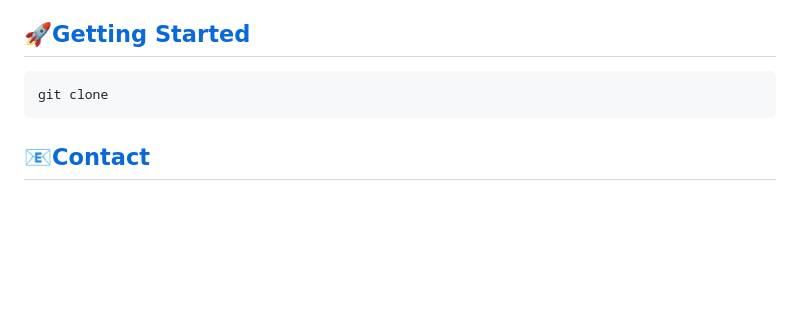
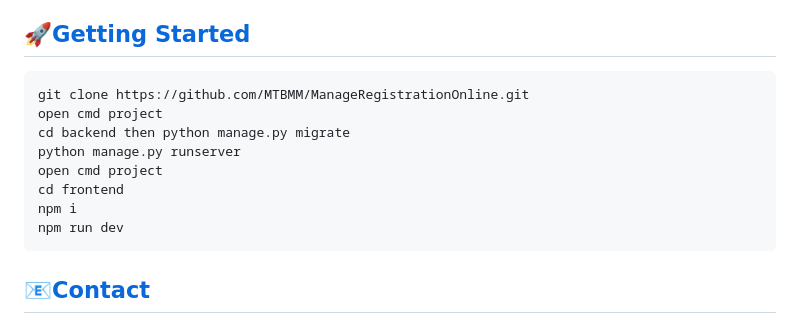
Before and after one commit to MTBMM/ManageRegistrationOnline, a Markdown page: README.md, the part around one of its changes. Rendered like a GitHub page; blank space fills up the shorter version.

````diff
--- a/README.md
+++ b/README.md
@@ -62,6 +60,13 @@ What you need to run the project:
     you need to install mysql and pycharm or visual studio code.
 ## 🚀[Getting Started](#getting-started)
 ```code
-git clone
+git clone https://github.com/MTBMM/ManageRegistrationOnline.git
+open cmd project
+cd backend then python manage.py migrate
+python manage.py runserver
+open cmd project
+cd frontend
+npm i
+npm run dev
 ```
 ## 📧[Contact](#contact)
````
Also changed, not shown: other parts of README.md (+12 -2 lines).
